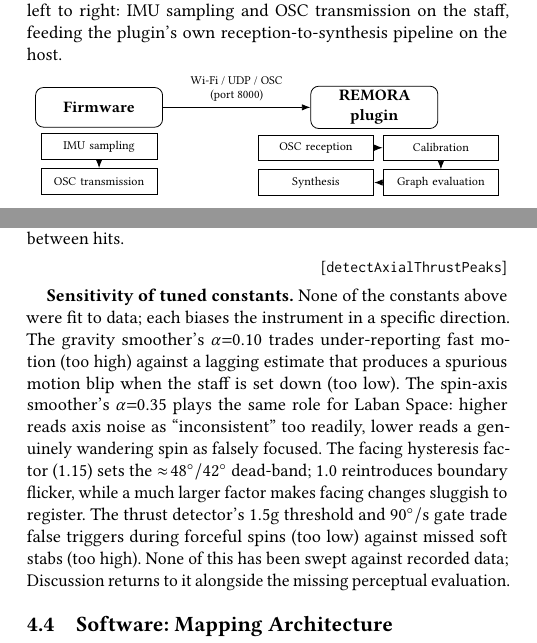
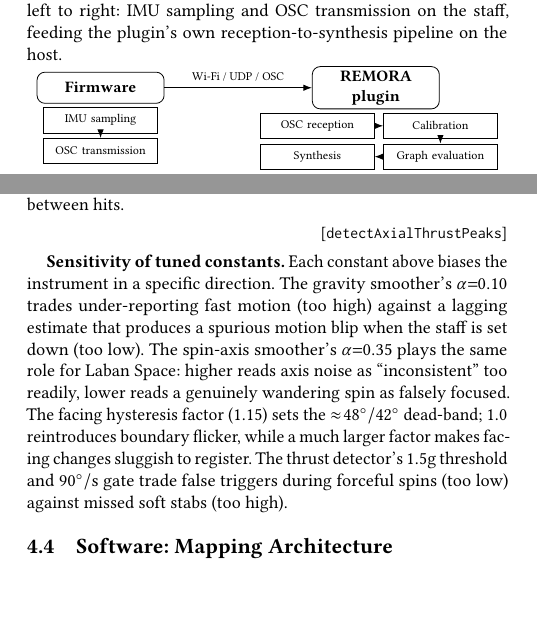
Before and after one commit to TimotheeDvt/2026_NIME_TD, a LaTeX paper (paper/main.tex): two parts of the columns of pages 2 and 4 of 9, joined at a grey line, cut so that both start at the same text, the shorter picture padded with empty space. Compiled offline with pdfLaTeX.

Commit message:
paper: tidy things

```diff
--- a/paper/main.tex
+++ b/paper/main.tex
@@ -229,26 +230,26 @@ reception-to-synthesis pipeline on the host.
 
 \begin{center}
 \begin{tikzpicture}[
-  box/.style={draw, rounded corners, align=center, text width=2.1cm, minimum height=0.7cm,
+  box/.style={draw, rounded corners, align=center, text width=2.1cm, minimum height=0.55cm,
     font=\small\bfseries, inner sep=2pt},
   sub/.style={draw, align=center, text width=1.9cm, minimum height=0.45cm, font=\scriptsize,
-    inner sep=2pt},
+    inner sep=1.5pt},
   arr/.style={-{Latex[length=1.5mm]}}
 ]
 \node[box] (staff) {Firmware};
-\node[sub, below=1mm of staff] (collect) {IMU sampling};
-\node[sub, below=1.5mm of collect] (send) {OSC transmission};
+\node[sub, below=0.6mm of staff] (collect) {IMU sampling};
+\node[sub, below=0.8mm of collect] (send) {OSC transmission};
 \draw[arr] (collect) -- (send);
 
 \node[box, right=26mm of staff] (host) {REMORA plugin};
 \draw[arr] (staff) -- (host)
-  node[midway, above, font=\scriptsize, align=center] {Wi-Fi / UDP / OSC\\(port 8000)};
+  node[midway, above, font=\scriptsize, align=center] {Wi-Fi / UDP / OSC};
 
-\node[sub, below=1mm of host, xshift=-1.03cm] (recv) {OSC reception};
+\node[sub, below=0.6mm of host, xshift=-1.03cm] (recv) {OSC reception};
 \node[sub, right=1.5mm of recv] (calib) {Calibration};
 \draw[arr] (recv) -- (calib);
-\node[sub, below=1.5mm of calib] (graph) {Graph evaluation};
-\node[sub, below=1.5mm of recv] (synth) {Synthesis};
+\node[sub, below=0.8mm of calib] (graph) {Graph evaluation};
+\node[sub, below=0.8mm of recv] (synth) {Synthesis};
 \draw[arr] (calib) -- (graph);
 \draw[arr] (graph) -- (synth);
 \end{tikzpicture}
@@ -473,17 +475,15 @@ acceleration crosses zero as its magnitude passes $1.5\text{g}$, gated against f
 \coderef{\texttt{detectAxialThrustPeaks}}
 \end{flushright}
 
-\textbf{Sensitivity of tuned constants.} None of the constants above were fit to data; each biases the
-instrument in a specific direction. The gravity smoother's $\alpha{=}0.10$ trades under-reporting fast
+\textbf{Sensitivity of tuned constants.} Each constant above biases the instrument in a specific
+direction. The gravity smoother's $\alpha{=}0.10$ trades under-reporting fast
 motion (too high) against a lagging estimate that produces a spurious motion blip when the staff is
 set down (too low). The spin-axis smoother's $\alpha{=}0.35$ plays the same role for Laban Space:
 higher reads axis noise as ``inconsistent'' too readily, lower reads a genuinely wandering spin as
 falsely focused. The facing hysteresis factor ($1.15$) sets the $\approx\!48^\circ/42^\circ$
 dead-band; $1.0$ reintroduces boundary flicker, while a much larger factor makes facing changes
 sluggish to register. The thrust detector's $1.5\text{g}$ threshold and $90^\circ/\text{s}$ gate trade
-false triggers during forceful spins (too low) against missed soft stabs (too high). None of this has
-been swept against recorded data; Discussion returns to it alongside the missing perceptual
-evaluation.
+false triggers during forceful spins (too low) against missed soft stabs (too high).
 
 \subsection{Software: Mapping Architecture}
 \textit{\texttt{NodeGraph}/\texttt{NodeTypeRegistry}: four node categories - Source (IMU,\\
```
Also changed, not shown: paper/Assets/openscad_casing.png, paper/main.pdf, paper/main.tex (8 more changed lines).
